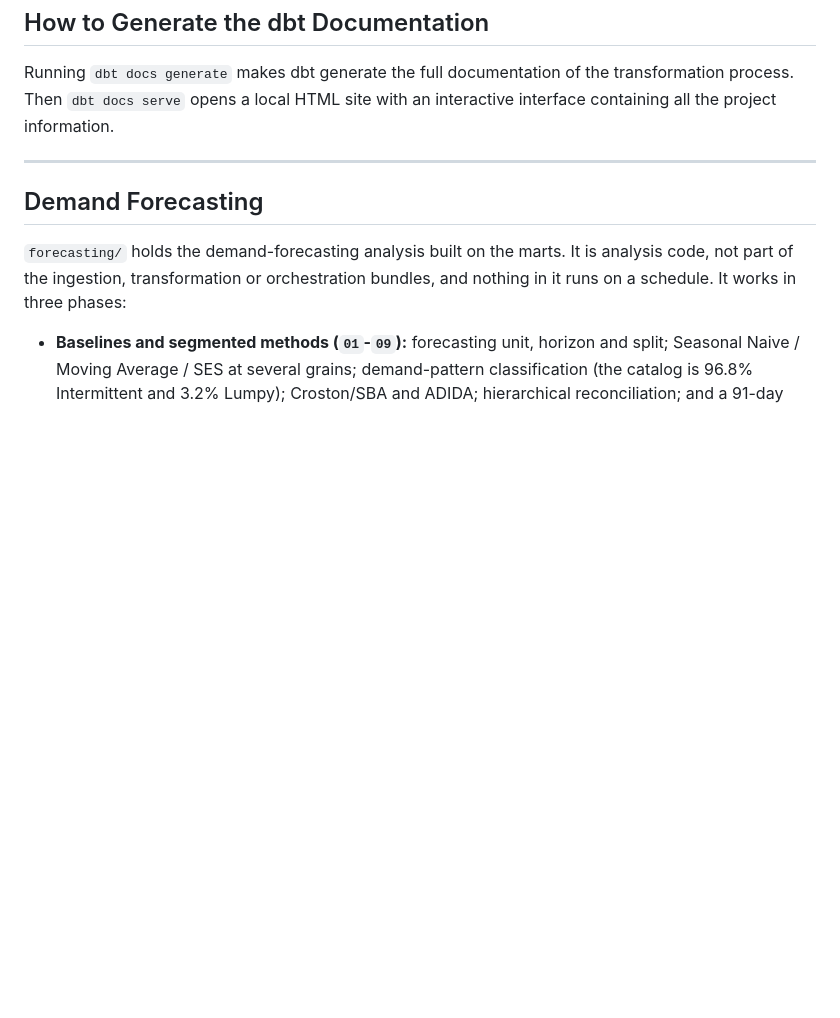
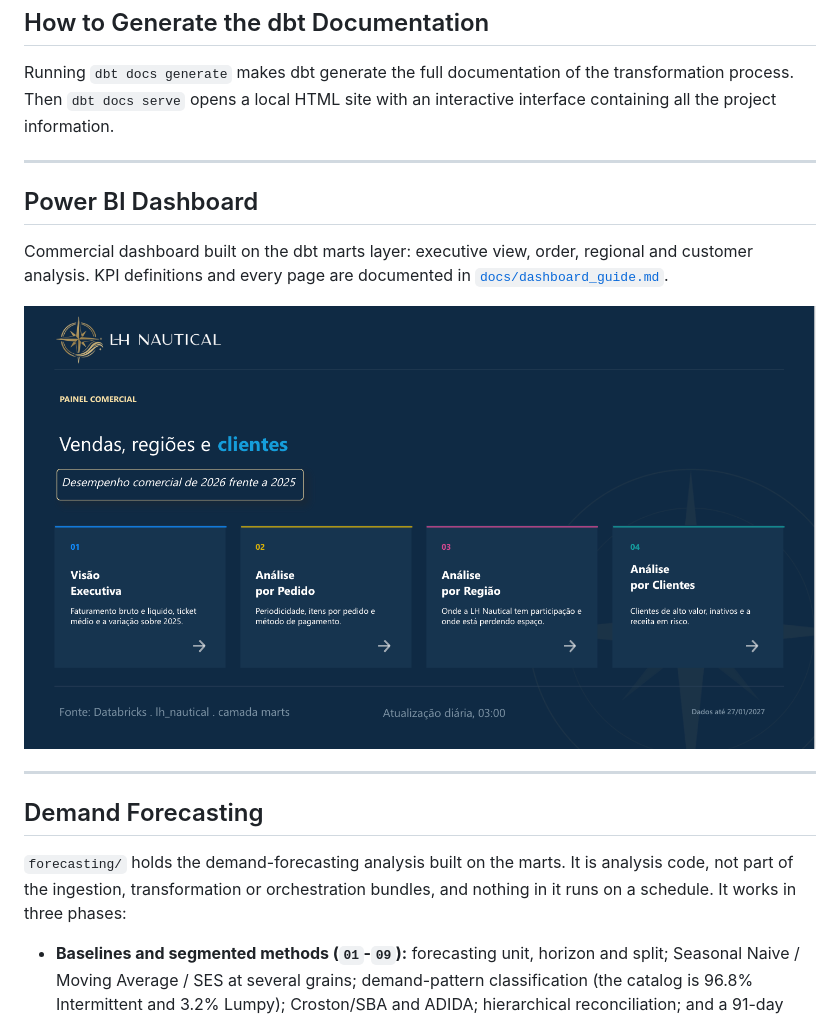
Before and after one commit to evamariaorozco/data-engineering-databricks-project, a Markdown page: README.md, the part around the change. Rendered like a GitHub page; pictures changed too: docs/dashboard/00_cover.png (added); blank space fills up the shorter version.

Commit message:
docs: add Power BI dashboard screenshots

```diff
--- a/README.md
+++ b/README.md
@@ -176,6 +176,14 @@ Then `dbt docs serve` opens a local HTML site with an interactive interface cont
 
 ---
 
+## Power BI Dashboard
+
+Commercial dashboard built on the dbt marts layer: executive view, order, regional and customer analysis. KPI definitions and every page are documented in [`docs/dashboard_guide.md`](docs/dashboard_guide.md).
+
+![LH Nautical commercial dashboard](docs/dashboard/00_cover.png)
+
+---
+
 ## Demand Forecasting
 
 `forecasting/` holds the demand-forecasting analysis built on the marts. It is analysis code, not part of the
```
Also changed, not shown: docs/dashboard_guide.md (+28 -0 lines), docs/dashboard/01_executive_view.png (added), docs/dashboard/02_order_analysis.png (added), docs/dashboard/03_regional_analysis.png (added), docs/dashboard/04_customer_analysis.png (added).
